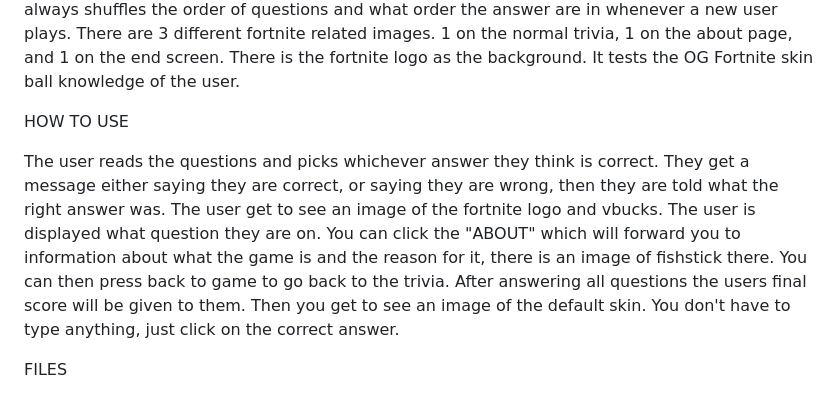
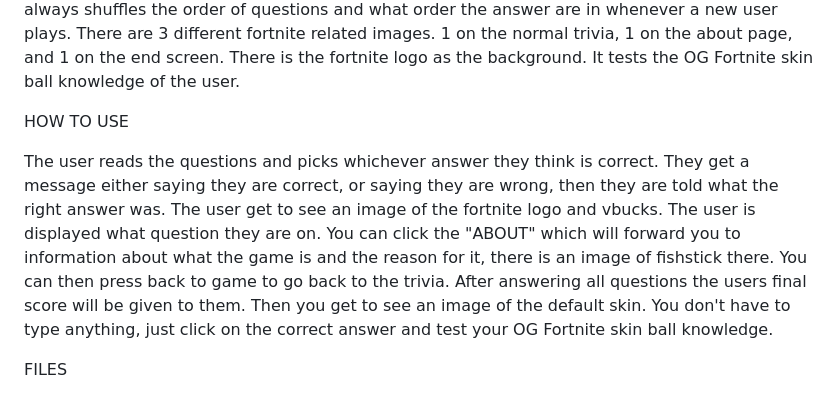
Before and after one commit to gavinj876/fortnite, a Markdown page: README.md, the part around the change. Drawn GitHub-style.

```diff
--- a/README.md
+++ b/README.md
@@ -9,7 +9,7 @@ My website is a trivia game about OG Fortnite skins. It is a 10 question multipl
 
 HOW TO USE
 
-The user reads the questions and picks whichever answer they think is correct. They get a message either saying they are correct, or saying they are wrong, then they are told what the right answer was. The user get to see an image of the fortnite logo and vbucks. The user is displayed what question they are on. You can click the "ABOUT" which will forward you to information about what the game is and the reason for it, there is an image of fishstick there. You can then press back to game to go back to the trivia. After answering all questions the users final score will be given to them. Then you get to see an image of the default skin. You don't have to type anything, just click on the correct answer.
+The user reads the questions and picks whichever answer they think is correct. They get a message either saying they are correct, or saying they are wrong, then they are told what the right answer was. The user get to see an image of the fortnite logo and vbucks. The user is displayed what question they are on. You can click the "ABOUT" which will forward you to information about what the game is and the reason for it, there is an image of fishstick there. You can then press back to game to go back to the trivia. After answering all questions the users final score will be given to them. Then you get to see an image of the default skin. You don't have to type anything, just click on the correct answer and test your OG Fortnite skin ball knowledge.
 
 FILES
 
```
